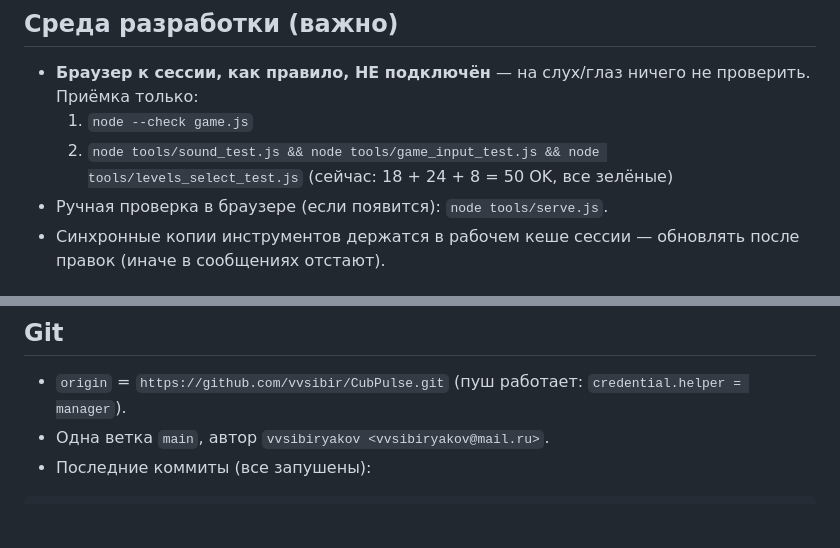
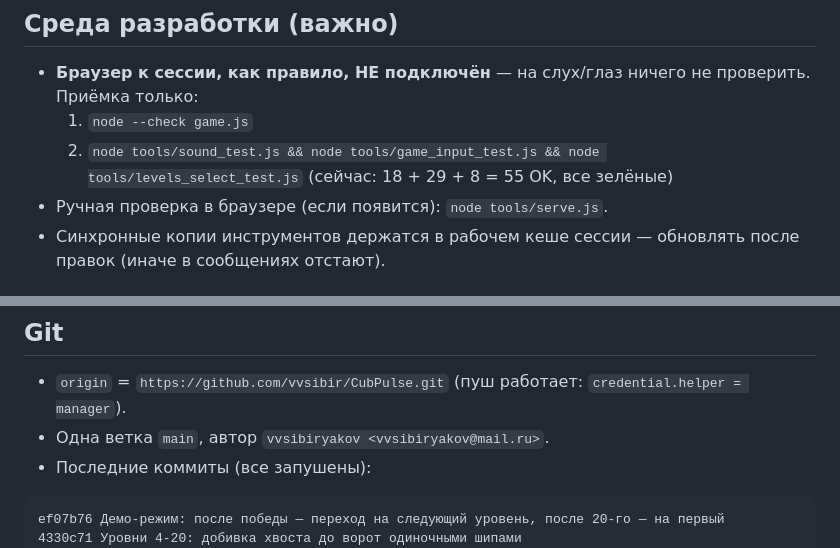
Before and after one commit to vvsibir/CubPulse, a Markdown page: HANDOFF.md, 2 parts joined by grey strips. Drawn GitHub-style; blank space fills up the shorter version.

````diff
--- a/HANDOFF.md
+++ b/HANDOFF.md
@@ -28,7 +28,7 @@ HTML5-клон CubPulse, **single-file-free**: нет внешних файло
   Приёмка только:
   1. `node --check game.js`
   2. `node tools/sound_test.js && node tools/game_input_test.js && node tools/levels_select_test.js`
-     (сейчас: 18 + 24 + 8 = 50 OK, все зелёные)
+     (сейчас: 18 + 29 + 8 = 55 OK, все зелёные)
 - Ручная проверка в браузере (если появится): `node tools/serve.js`.
 - Синхронные копии инструментов держатся в рабочем кеше сессии — обновлять после правок
   (иначе в сообщениях отстают).
@@ -60,6 +60,8 @@ HTML5-клон CubPulse, **single-file-free**: нет внешних файло
 - Последние коммиты (все запушены):
 
 ```
+ef07b76 Демо-режим: после победы — переход на следующий уровень, после 20-го — на первый
+4330c71 Уровни 4-20: добивка хвоста до ворот одиночными шипами
 9968631 Ур.17: свисающие шипы под низкими платформами — по 3 в ряду вместо 4
 b4116c6 Ур.17: вторая половина мелодии начинается как первая, но с другой концовкой
 fb8532a Ур.17: мелодия продолжена до 8 тактов (128 шагов), темп 2x
````
Also changed, not shown: other parts of HANDOFF.md (+30 -4 lines), tools/README.md (+4 -2 lines).
